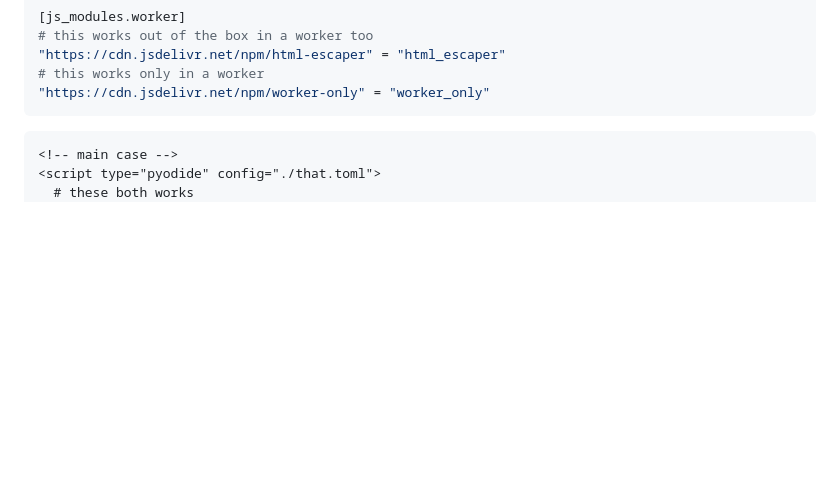
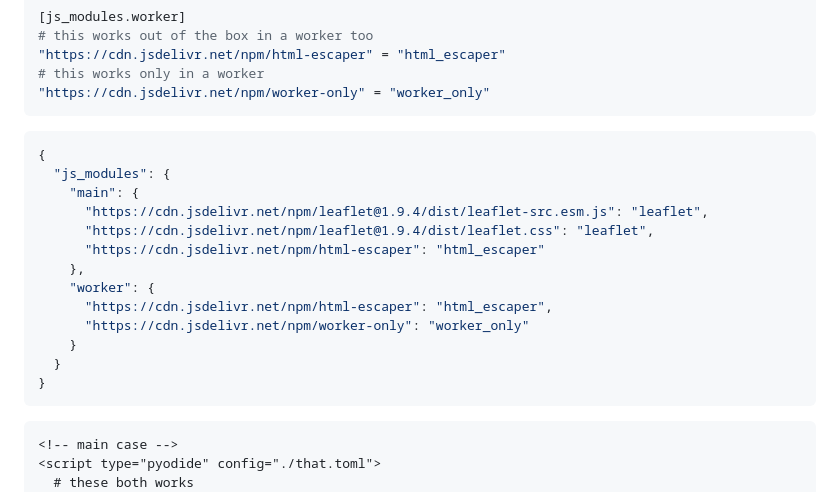
Before and after one commit to pyscript/polyscript, a Markdown page: docs/README.md, the part around the change. Drawn GitHub-style; blank space fills up the shorter version.

Commit message:
Added JSON example for js_modules

````diff
--- a/docs/README.md
+++ b/docs/README.md
@@ -279,6 +279,22 @@ In *polyscript*, this is possible by defining one or more `[js_modules.X]` field
 "https://cdn.jsdelivr.net/npm/html-escaper" = "html_escaper"
 # this works only in a worker
 "https://cdn.jsdelivr.net/npm/worker-only" = "worker_only"
+```
+
+```js
+{
+  "js_modules": {
+    "main": {
+      "https://cdn.jsdelivr.net/npm/leaflet@1.9.4/dist/leaflet-src.esm.js": "leaflet",
+      "https://cdn.jsdelivr.net/npm/leaflet@1.9.4/dist/leaflet.css": "leaflet",
+      "https://cdn.jsdelivr.net/npm/html-escaper": "html_escaper"
+    },
+    "worker": {
+      "https://cdn.jsdelivr.net/npm/html-escaper": "html_escaper",
+      "https://cdn.jsdelivr.net/npm/worker-only": "worker_only"
+    }
+  }
+}
 ```
 
 ```html
````
